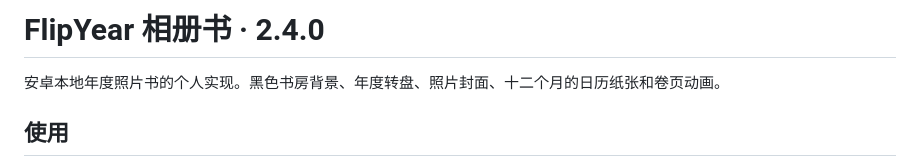
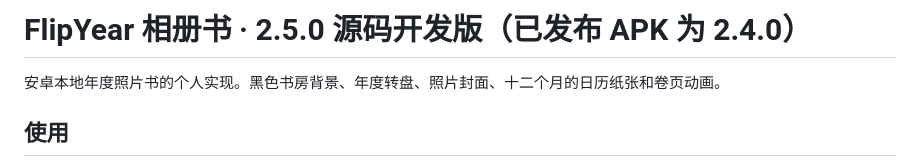
Before and after one commit to nmm26301-maker/xiangce, a Markdown page: README.md, the part around the change. GitHub-like rendering.

```diff
--- a/README.md
+++ b/README.md
@@ -1,4 +1,4 @@
-# FlipYear 相册书 · 2.4.0
+# FlipYear 相册书 · 2.5.0 源码开发版（已发布 APK 为 2.4.0）
 
 安卓本地年度照片书的个人实现。黑色书房背景、年度转盘、照片封面、十二个月的日历纸张和卷页动画。
 
```
